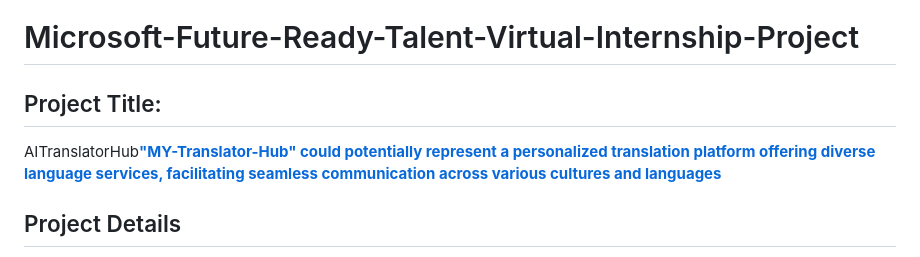
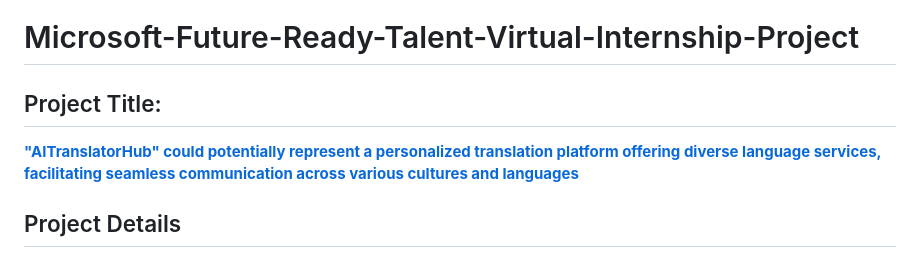
Before and after one commit to ChavanVaishu18/AITranslateHub, a Markdown page: README.md, the part around the change. Drawn GitHub-style.

```diff
--- a/README.md
+++ b/README.md
@@ -1,5 +1,5 @@
 <h1>Microsoft-Future-Ready-Talent-Virtual-Internship-Project</h1>
-<h2>Project Title:</h2>AITranslatorHub<b><a href="https://aiwebappazure.azurewebsites.net/">"MY-Translator-Hub" could potentially represent a personalized translation platform offering diverse language services, facilitating seamless communication across various cultures and languages</b></a>
+<h2>Project Title:</h2><b><a href="https://aiwebappazure.azurewebsites.net/">"AITranslatorHub" could potentially represent a personalized translation platform offering diverse language services, facilitating seamless communication across various cultures and languages</b></a>
 <br>
 <h2>Project Details</h2>
 <b>Project Demo URL :</b> https://aiwebappazure.azurewebsites.net/ <br>
```
